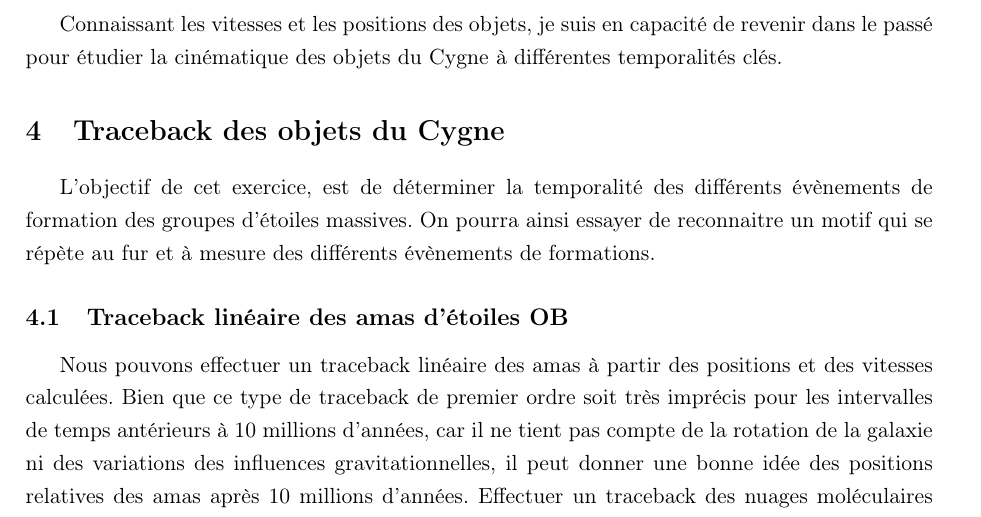
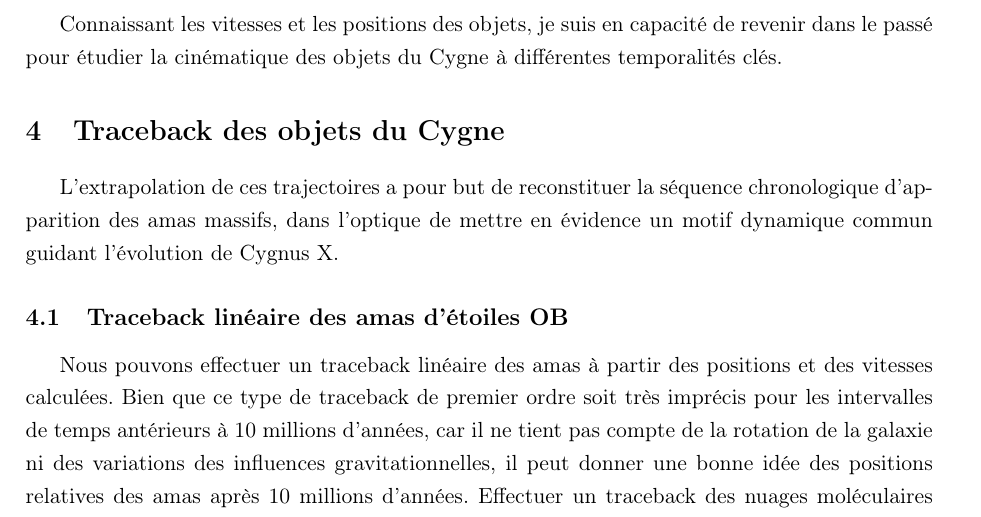
Before and after one commit to KyuriTaima/CygnusDynamics, a LaTeX paper (Rapport/Rapport de stage.tex): part of page 13 of 26, cut so that both start at the same text. Compiled offline with pdfLaTeX.

Commit message:
Overleaf Connect auto-sync [2026-06-14 14:17:36]

```diff
--- a/Rapport/Rapport de stage.tex
+++ b/Rapport/Rapport de stage.tex
@@ -354,7 +354,7 @@
 	Connaissant les vitesses et les positions des objets, je suis en capacité de revenir dans le passé pour étudier la cinématique des objets du Cygne à différentes temporalités clés.
 
 	\section{Traceback des objets du Cygne}
-	L'objectif de cet exercice, est de déterminer la temporalité des différents évènements de formation des groupes d'étoiles massives. On pourra ainsi essayer de reconnaitre un motif qui se répète au fur et à mesure des différents évènements de formations.
+	L'extrapolation de ces trajectoires a pour but de reconstituer la séquence chronologique d'apparition des amas massifs, dans l'optique de mettre en évidence un motif dynamique commun guidant l'évolution de Cygnus X.
 	\subsection{Traceback linéaire des amas d'étoiles OB}
 	Nous pouvons effectuer un traceback linéaire des amas à partir des positions et des vitesses calculées. Bien que ce type de traceback de premier ordre soit très imprécis pour les intervalles de temps antérieurs à 10 millions d'années, car il ne tient pas compte de la rotation de la galaxie ni des variations des influences gravitationnelles, il peut donner une bonne idée des positions relatives des amas après 10 millions d'années. Effectuer un traceback des nuages moléculaires n'a pas vraiment de sens car ils commencent seulement actuellement leur formation d'étoiles. Les traceback linéaires des super-groupes BEC et FAD sont tracés en figure 9. Le calcul effectué pour tracer la position à chaque instant t est détaillé en annexe 5
 	\begin{figure}[H]
```
